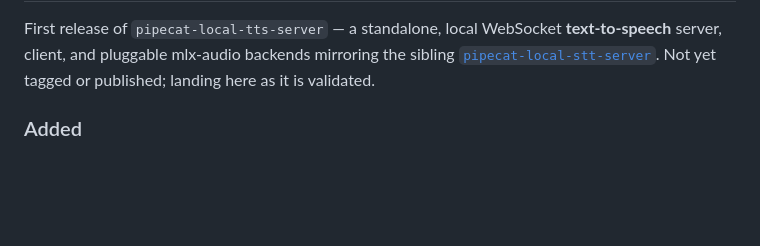
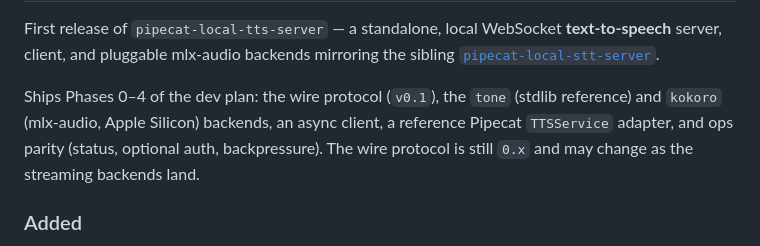
Before and after one commit to vr000m/pipecat-local-tts-server, a Markdown page: CHANGELOG.md, the part around one of its changes. GitHub-like rendering; blank space fills up the shorter version.

```diff
--- a/CHANGELOG.md
+++ b/CHANGELOG.md
@@ -10,7 +12,12 @@ and this project adheres to [Semantic Versioning](https://semver.org/spec/v2.0.0
 First release of `pipecat-local-tts-server` — a standalone, local WebSocket
 **text-to-speech** server, client, and pluggable mlx-audio backends mirroring the
 sibling [`pipecat-local-stt-server`](https://github.com/vr000m/pipecat-local-stt-server).
-Not yet tagged or published; landing here as it is validated.
+
+Ships Phases 0–4 of the dev plan: the wire protocol (`v0.1`), the `tone` (stdlib
+reference) and `kokoro` (mlx-audio, Apple Silicon) backends, an async client, a
+reference Pipecat `TTSService` adapter, and ops parity (status, optional auth,
+backpressure). The wire protocol is still `0.x` and may change as the streaming
+backends land.
 
 ### Added
 
```
Also changed, not shown: other parts of CHANGELOG.md (+5 -0 lines), README.md (+12 -0 lines).
